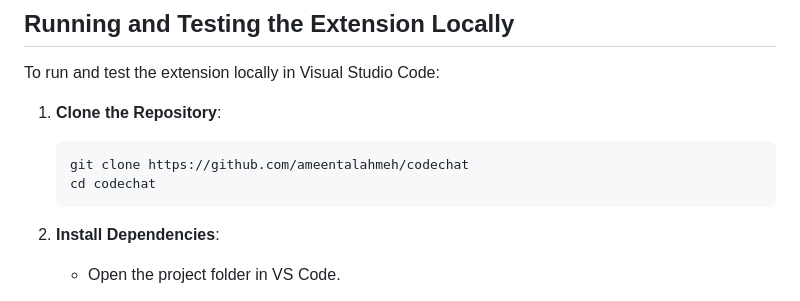
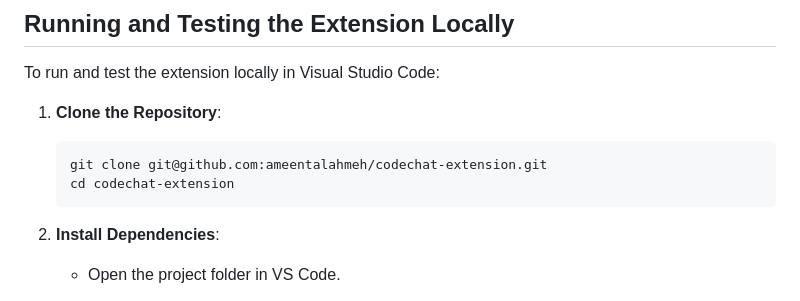
Before and after one commit to ameentalahmeh/codechat-extension, a Markdown page: README.md, the part around the change. GitHub-like rendering.

````diff
--- a/README.md
+++ b/README.md
@@ -60,8 +60,8 @@ To run and test the extension locally in Visual Studio Code:
 1. **Clone the Repository**:
 
    ```bash
-   git clone https://github.com/ameentalahmeh/codechat
-   cd codechat
+   git clone git@github.com:ameentalahmeh/codechat-extension.git
+   cd codechat-extension
    ```
 
 2. **Install Dependencies**:
````
